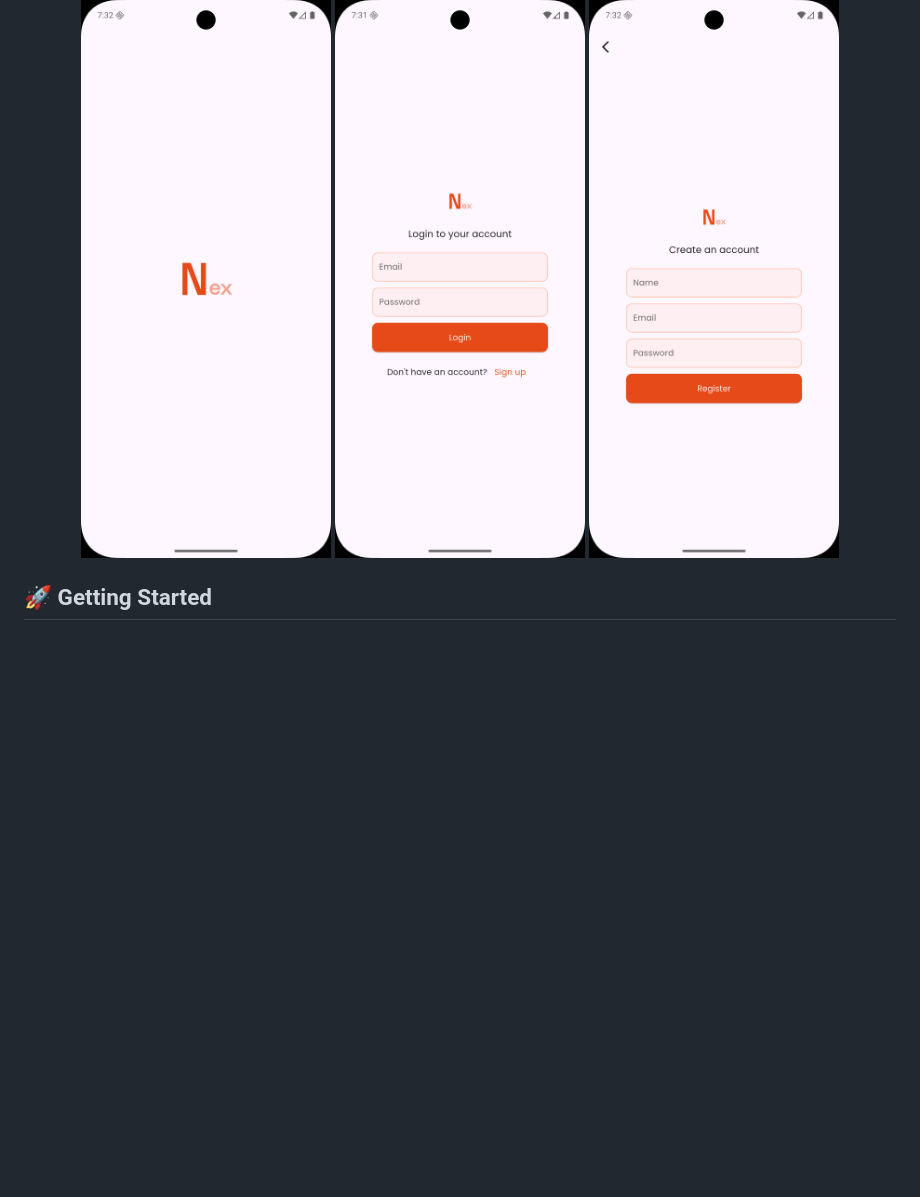
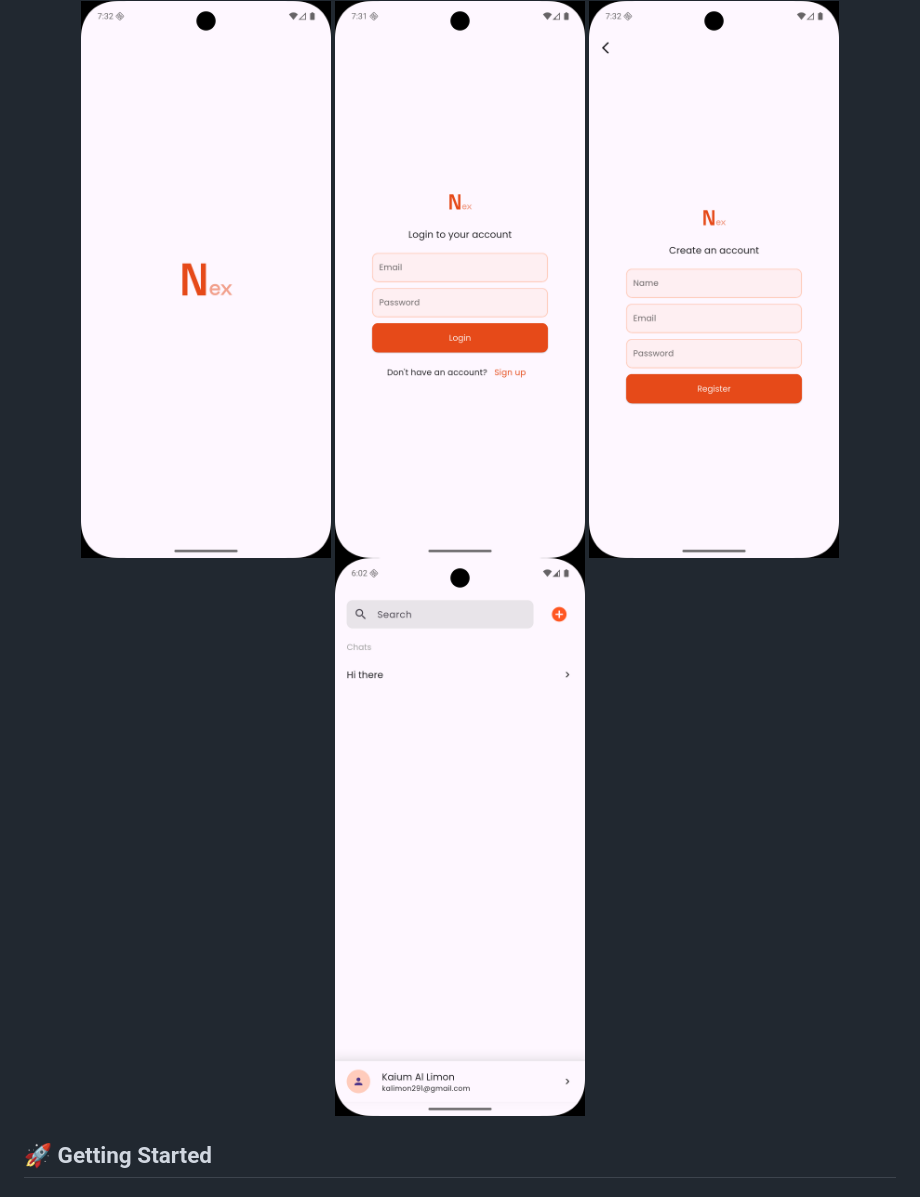
Before and after one commit to kaiumallimon/nex, a Markdown page: README.md, the part around the change. GitHub-like rendering; pictures changed too: demo_images/conversations.png (added); blank space fills up the shorter version.

Commit message:
Update README.md to include a screenshot of the conversations screen, enhancing the visual representation of the application.

```diff
--- a/README.md
+++ b/README.md
@@ -17,6 +17,7 @@ A modern Flutter-based AI chatbot application that provides a ChatGPT-like exper
   <img src="demo_images/splash.png" alt="Splash Screen" width="250"/>
   <img src="demo_images/login.png" alt="Login Screen" width="250"/>
   <img src="demo_images/register.png" alt="Register Screen" width="250"/>
+  <img src="demo_images/conversations.png" alt="Conversations Screen" width="250"/>
 </div>
 
 ## 🚀 Getting Started
```
